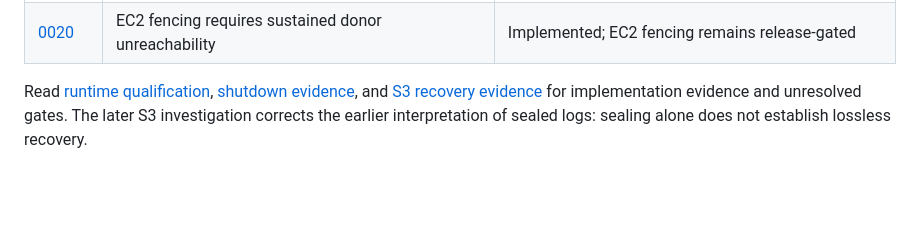
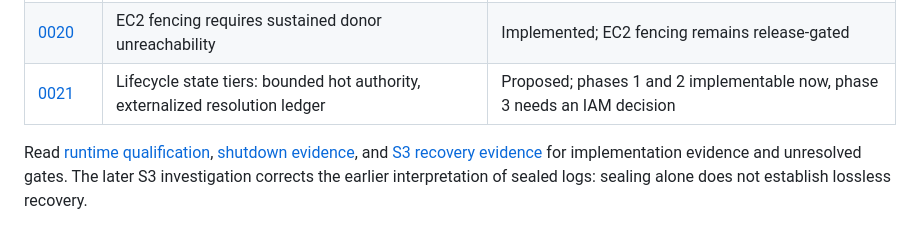
Before and after one commit to ewhauser/celld-operator, a Markdown page: docs/decisions/README.md, the part around the change. Drawn GitHub-style; blank space fills up the shorter version.

Commit message:
docs: propose lifecycle state tiers with an externalized resolution ledger

```diff
--- a/docs/decisions/README.md
+++ b/docs/decisions/README.md
@@ -24,6 +24,7 @@ These records capture the celld operator decisions agreed on 18 September 2026.
 | [0018](0018-per-fleet-tuning.md) | Per-fleet execution and lifecycle tuning, immutable at creation | Implemented |
 | [0019](0019-external-capacity-mode.md) | External capacity mode and the /scale subresource | Implemented; HPA-driven contraction release-gated |
 | [0020](0020-fence-sustained-unreachability.md) | EC2 fencing requires sustained donor unreachability | Implemented; EC2 fencing remains release-gated |
+| [0021](0021-lifecycle-state-tiers.md) | Lifecycle state tiers: bounded hot authority, externalized resolution ledger | Proposed; phases 1 and 2 implementable now, phase 3 needs an IAM decision |
 
 Read [runtime qualification](../runtime-qualification.md), [shutdown evidence](../shutdown-evidence.md), and [S3 recovery evidence](../s3-recovery-evidence.md) for implementation evidence and unresolved gates. The later S3 investigation corrects the earlier interpretation of sealed logs: sealing alone does not establish lossless recovery.
 
```
Also changed, not shown: docs/decisions/0021-lifecycle-state-tiers.md (added, +237 -0 lines).
